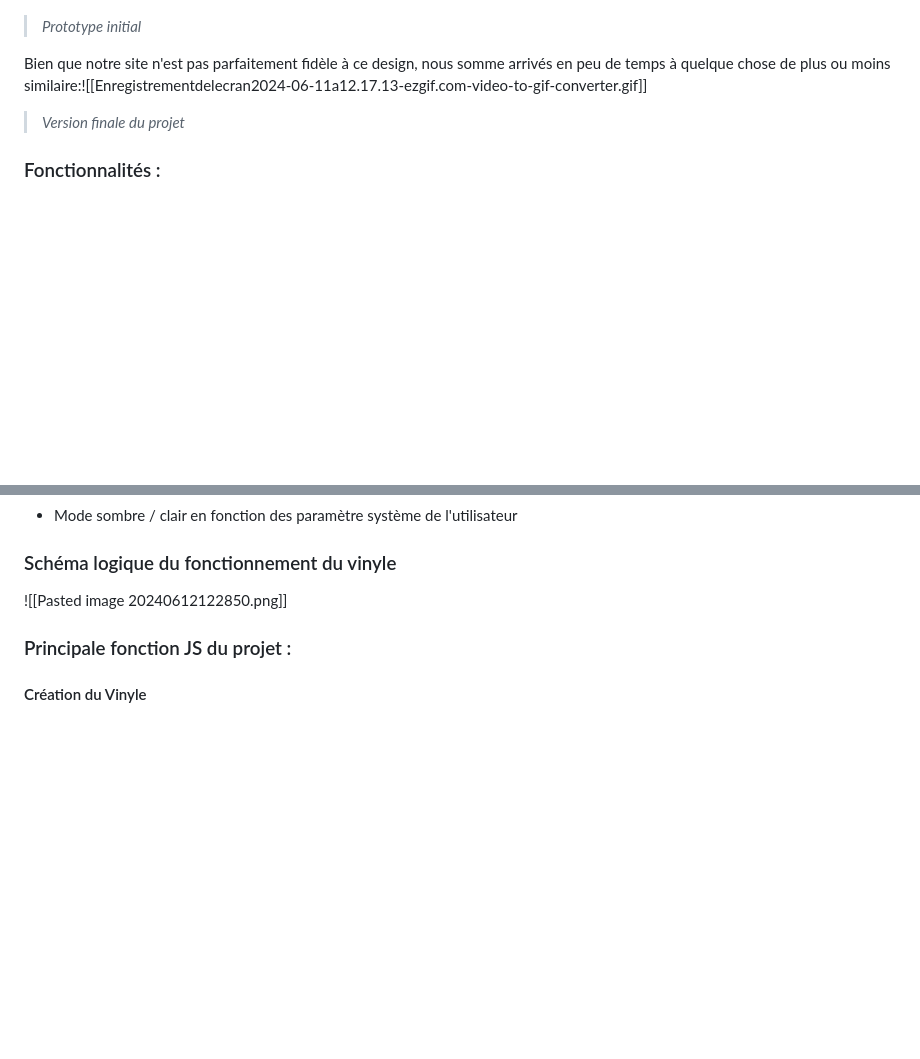
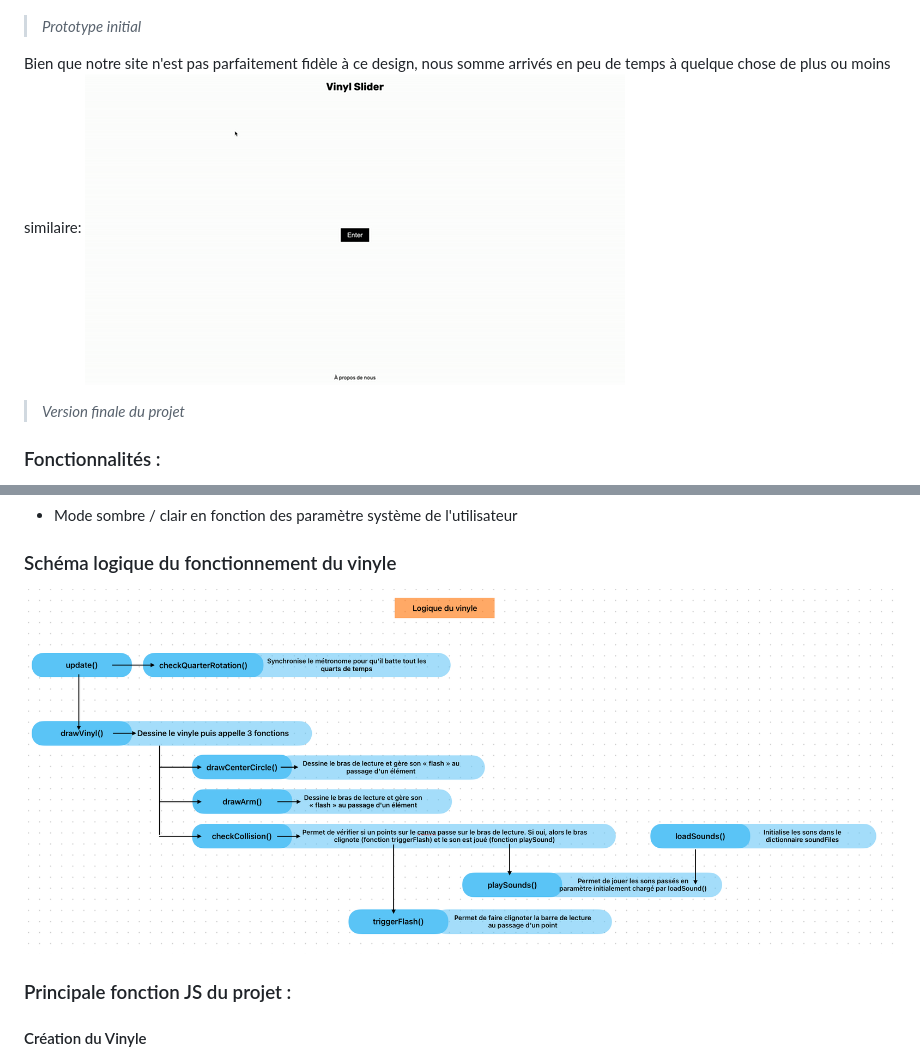
Before and after one commit to maxime-jcnl/VinylSlider, a Markdown page: readme.md, 2 parts joined by grey strips. Rendered like a GitHub page; blank space fills up the shorter version.

```diff
--- a/readme.md
+++ b/readme.md
@@ -32,7 +32,8 @@ Nous avons débuter le projet en réaliser sur AdobeXD le prototype suivant :
 ![Prototypage Initial](readmeFile/protoinit.png)
 >*Prototype initial*
 
-Bien que notre site n'est pas parfaitement fidèle à ce design, nous somme arrivés en peu de temps à quelque chose de plus ou moins similaire:![[Enregistrementdelecran2024-06-11a12.17.13-ezgif.com-video-to-gif-converter.gif]]
+Bien que notre site n'est pas parfaitement fidèle à ce design, nous somme arrivés en peu de temps à quelque chose de plus ou moins similaire:
+![Démonstration](readmeFile/demo.gif)
 >*Version finale du projet*
 ### Fonctionnalités :
 Voici les fonctionnalités techniques que nous avons pu intégrer:
@@ -46,7 +47,7 @@ Voici les fonctionnalités techniques que nous avons pu intégrer:
 - Mode sombre / clair en fonction des paramètre système de l'utilisateur
 
 ### Schéma logique du fonctionnement du vinyle
-![[Pasted image 20240612122850.png]]
+![Schéma](readmeFile/schema.png)
 ### Principale fonction JS du projet :
 #### Création du Vinyle
 Le vinyle est un élément graphique central de l'application. Sa création repose sur l'utilisation d'un canvas. Le vinyle est représenté par un cercle dessiné au centre du canvas. La taille du cercle est déterminée en fonction des dimensions du canevas.
```
